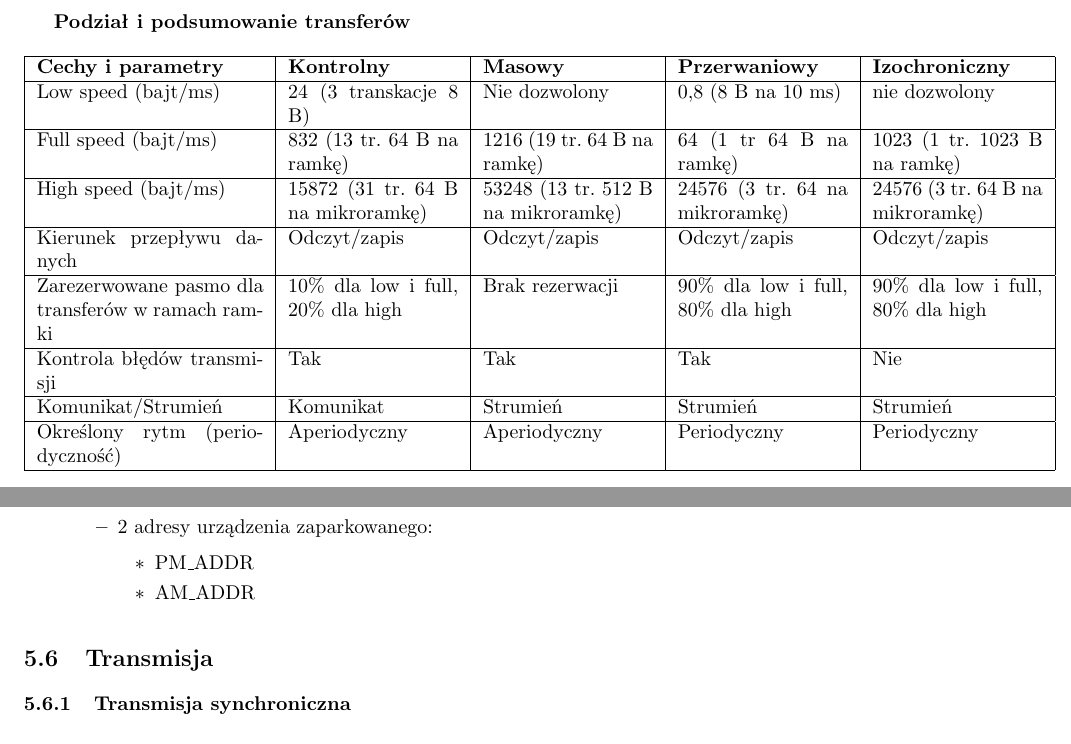
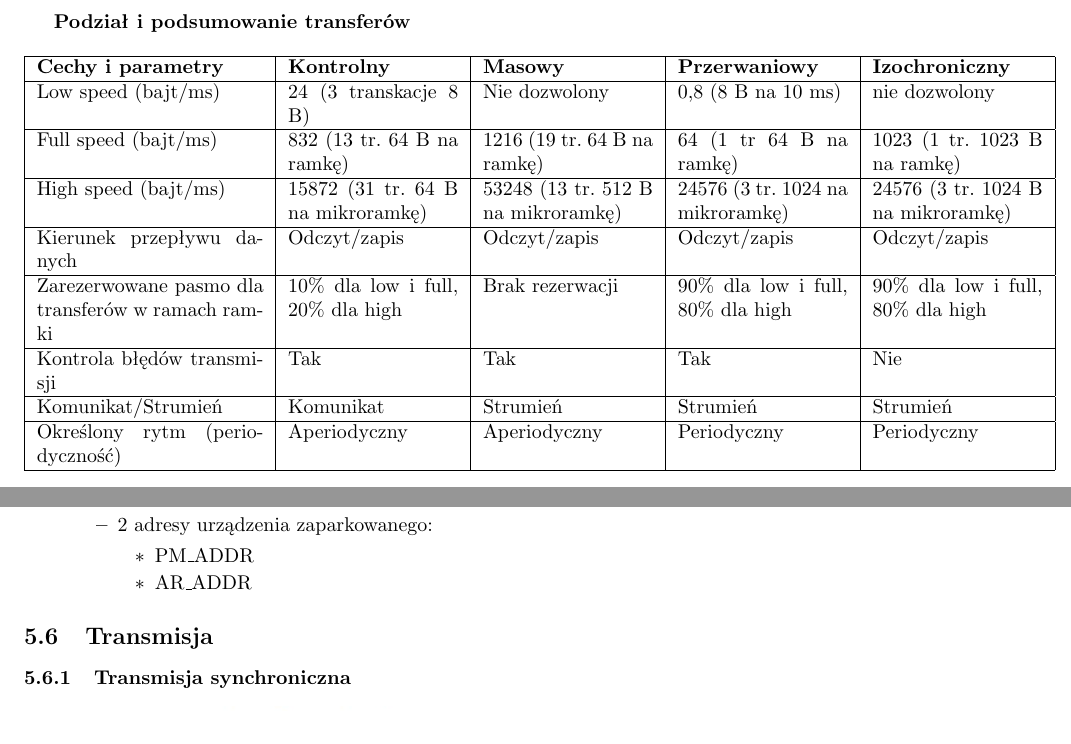
Before and after one commit to Forczu/Interfejsy-w-systemach-komputerowych, a LaTeX document (iwsk_ultimate.tex, which reads tex/bluetooth.tex, tex/usb.tex): two parts of pages 26 and 77 of 80 before the commit and two parts of pages 26 and 77 of 79 after it, joined at a grey line, cut so that both start at the same text. Compiled offline with pdfLaTeX.

Commit message:
Drobne fixy w Bluetooth (obrazek, literówka) i USB (tabelka)

```diff
--- a/tex/bluetooth.tex
+++ b/tex/bluetooth.tex
@@ -108,7 +108,7 @@ GFSK (Gaussian Frequency Shift Keying)\\
 		\item 2 adresy urządzenia zaparkowanego:
 		\begin{itemize}
 			\item PM\_ADDR
-			\item AM\_ADDR
+			\item AR\_ADDR
 		\end{itemize}
 	\end{itemize}
 \end{itemize}
--- a/tex/usb.tex
+++ b/tex/usb.tex
@@ -179,7 +179,7 @@
 				\textbf{Cechy i parametry} & \textbf{Kontrolny}	   & \textbf{Masowy} & \textbf{Przerwaniowy} & \textbf{Izochroniczny} \\ \hline
 				Low speed (bajt/ms)  & 24 (3 transkacje 8 B)        & Nie dozwolony      			& 0,8 (8 B na 10 ms)		& nie dozwolony						\\ \hline
 				Full speed (bajt/ms) & 832 (13 tr. 64 B na ramkę)   & 1216 (19 tr. 64 B na ramkę)   & 64 (1 tr 64 B na ramkę)	& 1023 (1 tr. 1023 B na ramkę)		\\ \hline
-				High speed (bajt/ms) & 15872 (31 tr. 64 B na mikroramkę) & 53248 (13 tr. 512 B na mikroramkę) & 24576 (3 tr. 64 na mikroramkę)	& 24576 (3 tr. 64 B na mikroramkę)	\\ \hline
+				High speed (bajt/ms) & 15872 (31 tr. 64 B na mikroramkę) & 53248 (13 tr. 512 B na mikroramkę) & 24576 (3 tr. 1024 na mikroramkę)	& 24576 (3 tr. 1024 B na mikroramkę)	\\ \hline
 				Kierunek przepływu danych & Odczyt/zapis            & Odczyt/zapis       			& Odczyt/zapis		& Odczyt/zapis					\\ \hline
 				Zarezerwowane pasmo  dla transferów w ramach ramki & 10\% dla low i full, 20\% dla high   & Brak rezerwacji  & 90\% dla low i full, 80\% dla high	& 90\% dla low i full, 80\% dla high	\\ \hline
 				Kontrola błędów transmisji & Tak                	& Tak & Tak	& Nie	\\ \hline
```
Also changed, not shown: wyklady/bluetooth_2.JPG (added), tex/bluetooth.tex (2 more changed lines), 3 other files.
